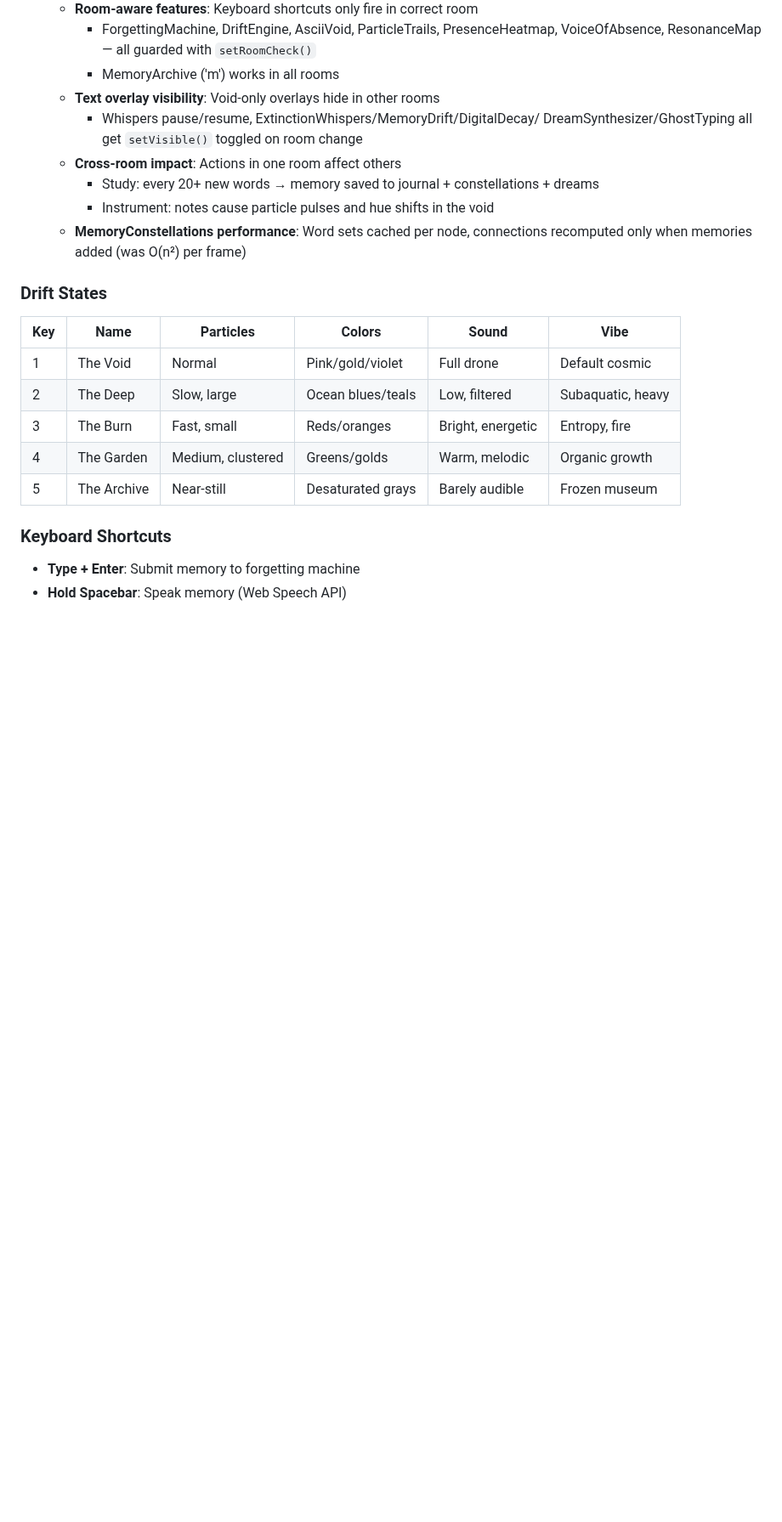
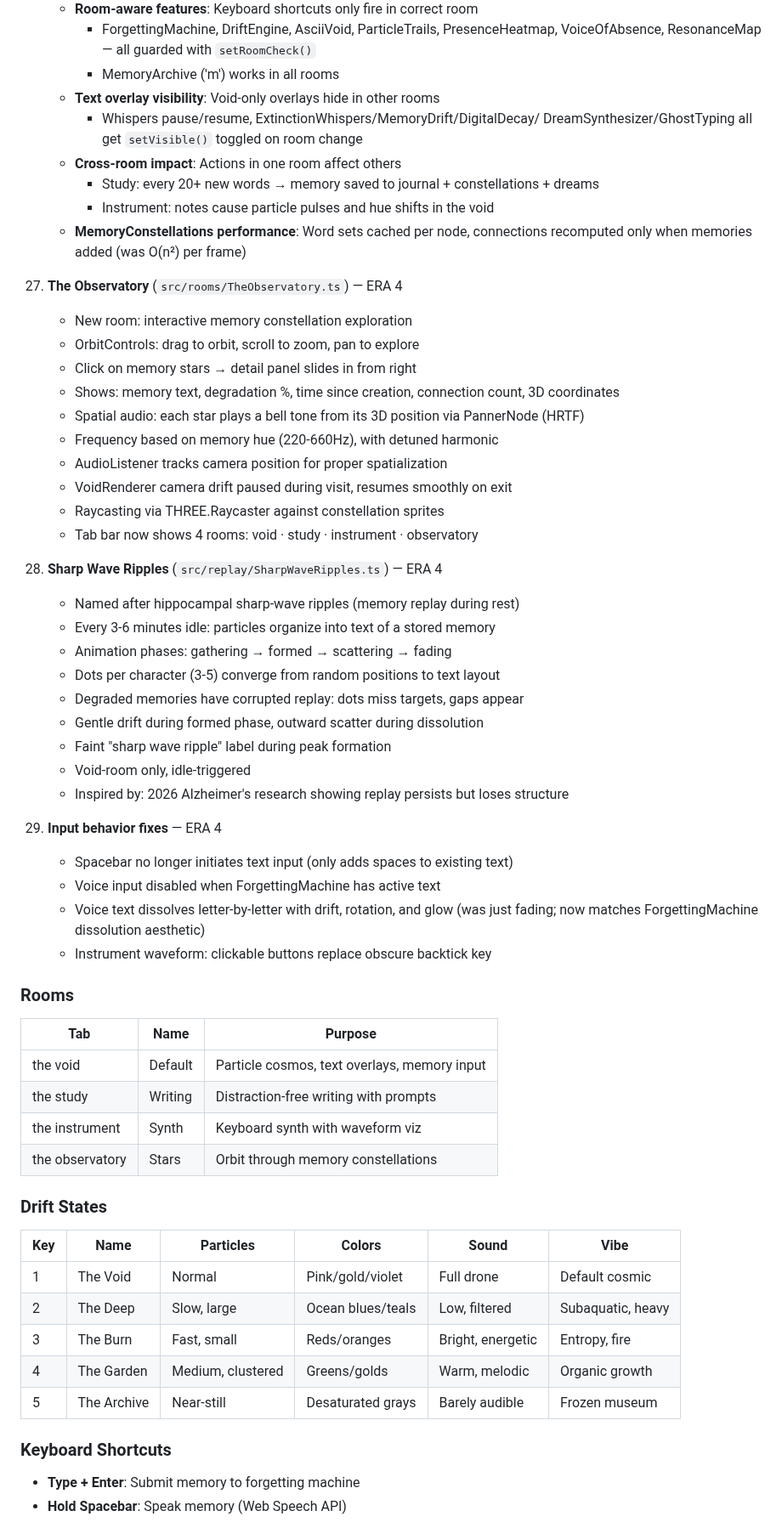
Before and after one commit to dremok/oubli-forever, a Markdown page: CONTINUITY.md, the part around one of its changes. Shown at 85% size. Rendered like a GitHub page; blank space fills up the shorter version.

Commit message:
Update CONTINUITY.md with Era 4 features
Co-Authored-By: Claude Opus 4.6 <noreply@anthropic.com>

```diff
--- a/CONTINUITY.md
+++ b/CONTINUITY.md
@@ -292,6 +292,44 @@ The core metaphor: We forget details to learn larger structures. We forget the o
     - **MemoryConstellations performance**: Word sets cached per node, connections
       recomputed only when memories added (was O(n²) per frame)
 
+27. **The Observatory** (`src/rooms/TheObservatory.ts`) — ERA 4
+    - New room: interactive memory constellation exploration
+    - OrbitControls: drag to orbit, scroll to zoom, pan to explore
+    - Click on memory stars → detail panel slides in from right
+    - Shows: memory text, degradation %, time since creation, connection count, 3D coordinates
+    - Spatial audio: each star plays a bell tone from its 3D position via PannerNode (HRTF)
+    - Frequency based on memory hue (220-660Hz), with detuned harmonic
+    - AudioListener tracks camera position for proper spatialization
+    - VoidRenderer camera drift paused during visit, resumes smoothly on exit
+    - Raycasting via THREE.Raycaster against constellation sprites
+    - Tab bar now shows 4 rooms: void · study · instrument · observatory
+
+28. **Sharp Wave Ripples** (`src/replay/SharpWaveRipples.ts`) — ERA 4
+    - Named after hippocampal sharp-wave ripples (memory replay during rest)
+    - Every 3-6 minutes idle: particles organize into text of a stored memory
+    - Animation phases: gathering → formed → scattering → fading
+    - Dots per character (3-5) converge from random positions to text layout
+    - Degraded memories have corrupted replay: dots miss targets, gaps appear
+    - Gentle drift during formed phase, outward scatter during dissolution
+    - Faint "sharp wave ripple" label during peak formation
+    - Void-room only, idle-triggered
+    - Inspired by: 2026 Alzheimer's research showing replay persists but loses structure
+
+29. **Input behavior fixes** — ERA 4
+    - Spacebar no longer initiates text input (only adds spaces to existing text)
+    - Voice input disabled when ForgettingMachine has active text
+    - Voice text dissolves letter-by-letter with drift, rotation, and glow
+      (was just fading; now matches ForgettingMachine dissolution aesthetic)
+    - Instrument waveform: clickable buttons replace obscure backtick key
+
+### Rooms
+| Tab | Name | Purpose |
+|-----|------|---------|
+| the void | Default | Particle cosmos, text overlays, memory input |
+| the study | Writing | Distraction-free writing with prompts |
+| the instrument | Synth | Keyboard synth with waveform viz |
+| the observatory | Stars | Orbit through memory constellations |
+
 ### Drift States
 | Key | Name | Particles | Colors | Sound | Vibe |
 |-----|------|-----------|--------|-------|------|
```
Also changed, not shown: other parts of CONTINUITY.md (+6 -2 lines).
